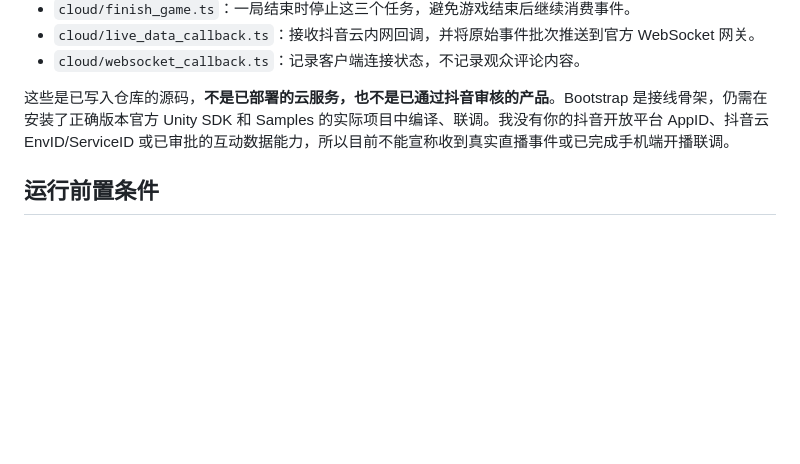
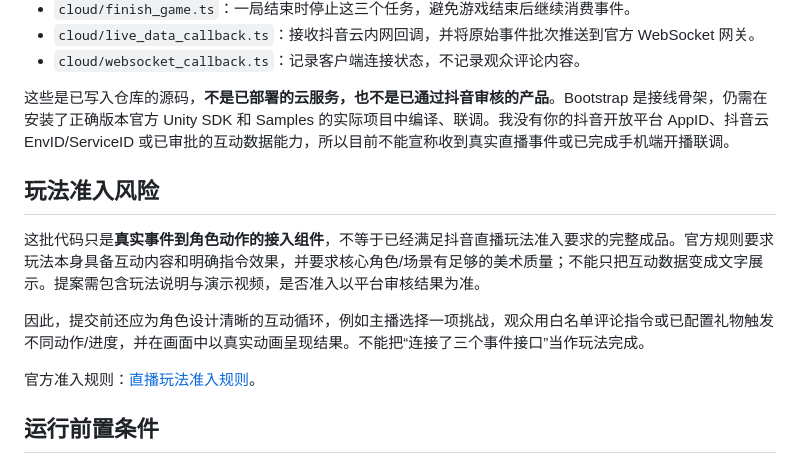
Before and after one commit to yuanlongdong/LoliDesktopPet, a Markdown page: douyin-live-play/README.md, the part around the change. GitHub-like rendering; blank space fills up the shorter version.

Commit message:
Document live-play proposal quality requirements and avoid overclaiming admission readiness

```diff
--- a/douyin-live-play/README.md
+++ b/douyin-live-play/README.md
@@ -24,6 +24,14 @@
 - `cloud/websocket_callback.ts`：记录客户端连接状态，不记录观众评论内容。
 
 这些是已写入仓库的源码，**不是已部署的云服务，也不是已通过抖音审核的产品**。Bootstrap 是接线骨架，仍需在安装了正确版本官方 Unity SDK 和 Samples 的实际项目中编译、联调。我没有你的抖音开放平台 AppID、抖音云 EnvID/ServiceID 或已审批的互动数据能力，所以目前不能宣称收到真实直播事件或已完成手机端开播联调。
+
+## 玩法准入风险
+
+这批代码只是**真实事件到角色动作的接入组件**，不等于已经满足抖音直播玩法准入要求的完整成品。官方规则要求玩法本身具备互动内容和明确指令效果，并要求核心角色/场景有足够的美术质量；不能只把互动数据变成文字展示。提案需包含玩法说明与演示视频，是否准入以平台审核结果为准。
+
+因此，提交前还应为角色设计清晰的互动循环，例如主播选择一项挑战，观众用白名单评论指令或已配置礼物触发不同动作/进度，并在画面中以真实动画呈现结果。不能把“连接了三个事件接口”当作玩法完成。
+
+官方准入规则：[直播玩法准入规则](https://developer.open-douyin.com/docs/resource/zh-CN/interaction/introduction/live-play/creation)。
 
 ## 运行前置条件
 
```
